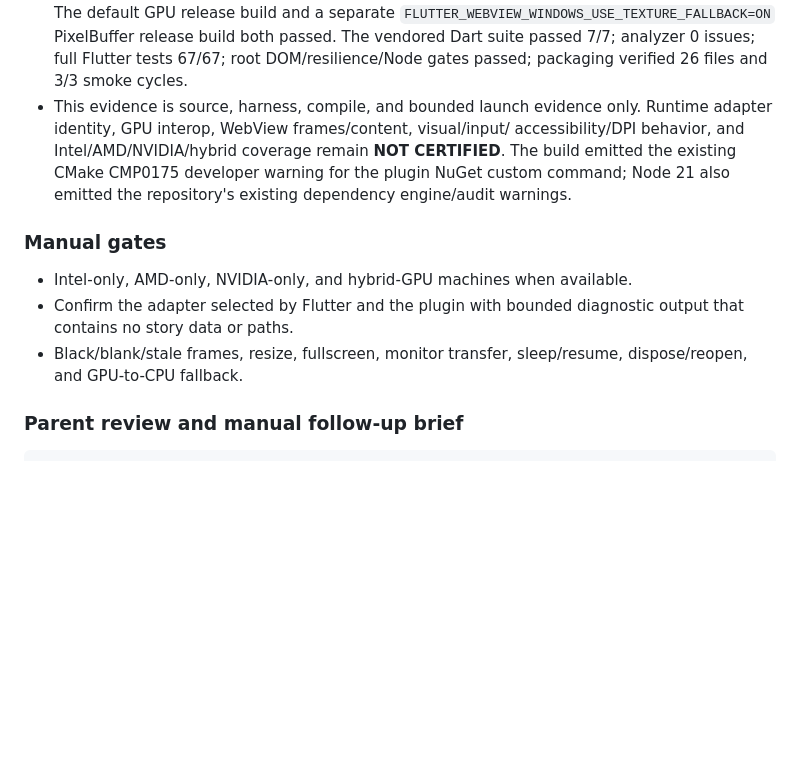
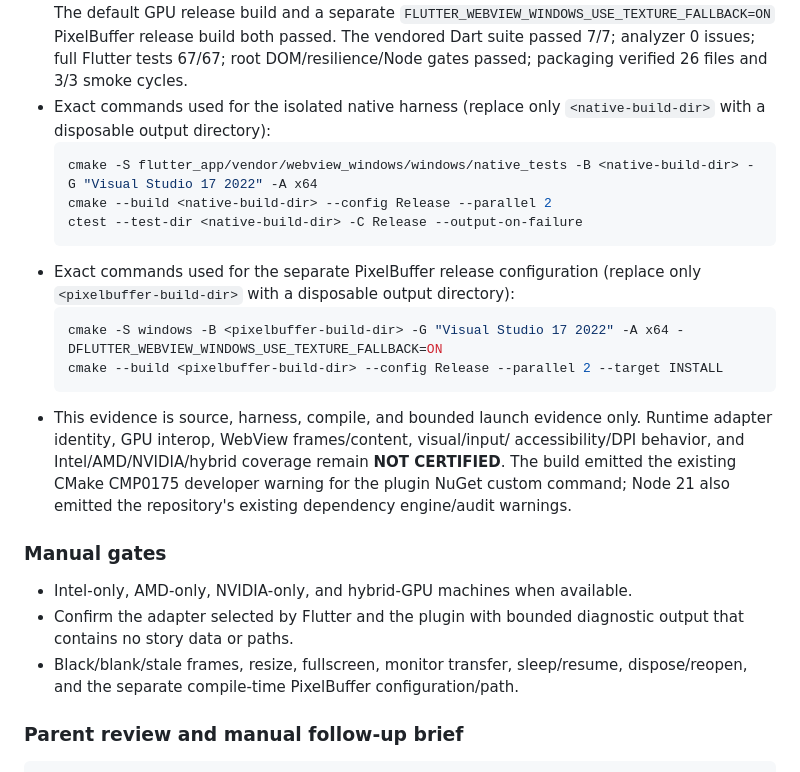
Before and after one commit to YuuKwn/TwinePlayer, a Markdown page: docs/flutter-3.44-to-3.47-opportunity-research.md, the part around the change. Rendered like a GitHub page; blank space fills up the shorter version.

Commit message:
Clarify adapter validation commands and CI boundary

````diff
--- a/docs/flutter-3.44-to-3.47-opportunity-research.md
+++ b/docs/flutter-3.44-to-3.47-opportunity-research.md
@@ -421,6 +421,19 @@ Likely files:
   both passed. The vendored Dart suite passed 7/7; analyzer 0 issues; full
   Flutter tests 67/67; root DOM/resilience/Node gates passed; packaging
   verified 26 files and 3/3 smoke cycles.
+- Exact commands used for the isolated native harness (replace only
+  `<native-build-dir>` with a disposable output directory):
+  ```powershell
+  cmake -S flutter_app/vendor/webview_windows/windows/native_tests -B <native-build-dir> -G "Visual Studio 17 2022" -A x64
+  cmake --build <native-build-dir> --config Release --parallel 2
+  ctest --test-dir <native-build-dir> -C Release --output-on-failure
+  ```
+- Exact commands used for the separate PixelBuffer release configuration
+  (replace only `<pixelbuffer-build-dir>` with a disposable output directory):
+  ```powershell
+  cmake -S windows -B <pixelbuffer-build-dir> -G "Visual Studio 17 2022" -A x64 -DFLUTTER_WEBVIEW_WINDOWS_USE_TEXTURE_FALLBACK=ON
+  cmake --build <pixelbuffer-build-dir> --config Release --parallel 2 --target INSTALL
+  ```
 - This evidence is source, harness, compile, and bounded launch evidence only.
   Runtime adapter identity, GPU interop, WebView frames/content, visual/input/
   accessibility/DPI behavior, and Intel/AMD/NVIDIA/hybrid coverage remain
@@ -434,7 +447,7 @@ Likely files:
 - Confirm the adapter selected by Flutter and the plugin with bounded diagnostic
   output that contains no story data or paths.
 - Black/blank/stale frames, resize, fullscreen, monitor transfer, sleep/resume,
-  dispose/reopen, and GPU-to-CPU fallback.
+  dispose/reopen, and the separate compile-time PixelBuffer configuration/path.
 
 ### Parent review and manual follow-up brief
 
````
